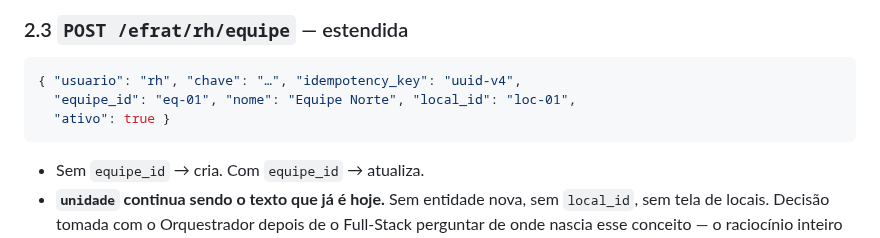
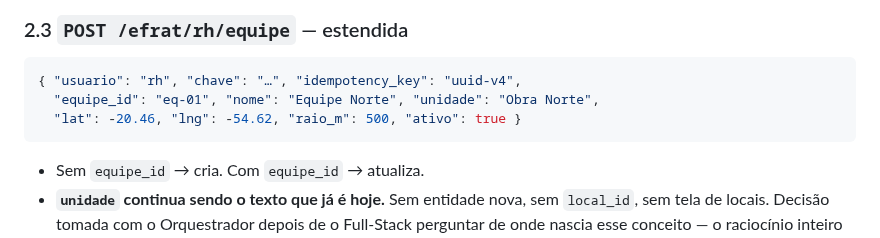
Before and after one commit to BRL4528/control_face_id, a Markdown page: docs/fase3-contrato.md, the part around the change. GitHub-like rendering.

Commit message:
T-65D806: corpo de /rh/equipe volta a unidade + geofence, sem local_id
Sobra da versao anterior: o exemplo JSON ainda pedia local_id, contradizendo a
decisao da 2.4 tres paragrafos abaixo. lat/lng/raio_m ficam onde ja estao hoje, na
equipe — tira-los para uma tabela de locais era justamente a desduplicacao que a
2.4 recusa.

Co-Authored-By: Claude Opus 5 <noreply@anthropic.com>

````diff
--- a/docs/fase3-contrato.md
+++ b/docs/fase3-contrato.md
@@ -532,8 +532,8 @@ de equipe. Troca de equipe não é correção de ponto.
 
 ```json
 { "usuario": "rh", "chave": "…", "idempotency_key": "uuid-v4",
-  "equipe_id": "eq-01", "nome": "Equipe Norte", "local_id": "loc-01",
-  "ativo": true }
+  "equipe_id": "eq-01", "nome": "Equipe Norte", "unidade": "Obra Norte",
+  "lat": -20.46, "lng": -54.62, "raio_m": 500, "ativo": true }
 ```
 
 - Sem `equipe_id` → cria. Com `equipe_id` → atualiza.
````
